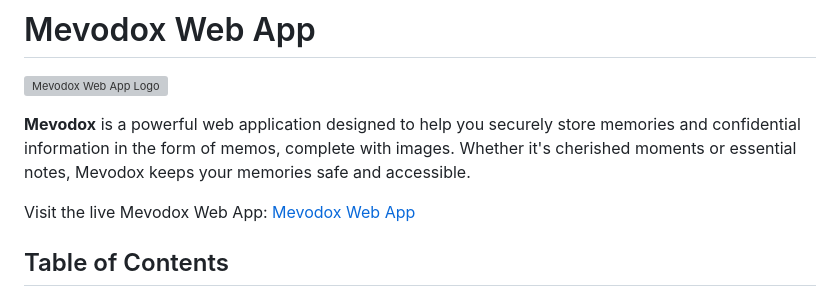
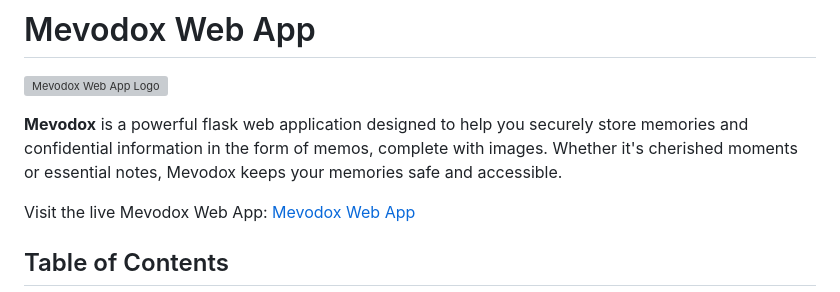
Before and after one commit to snavid/Mevodox, a Markdown page: README.md, the part around the change. Drawn GitHub-style; grey boxes are pictures that could not be loaded.

```diff
--- a/README.md
+++ b/README.md
@@ -2,7 +2,7 @@
 
 ![Mevodox Web App Logo](https://mevodoxwebapp.pythonanywhere.com/statics/mevodox.png)
 
-**Mevodox** is a powerful web application designed to help you securely store memories and confidential information in the form of memos, complete with images. Whether it's cherished moments or essential notes, Mevodox keeps your memories safe and accessible.
+**Mevodox** is a powerful flask web application designed to help you securely store memories and confidential information in the form of memos, complete with images. Whether it's cherished moments or essential notes, Mevodox keeps your memories safe and accessible.
 
 Visit the live Mevodox Web App: [Mevodox Web App](https://mevodoxwebapp.pythonanywhere.com)
 
```
